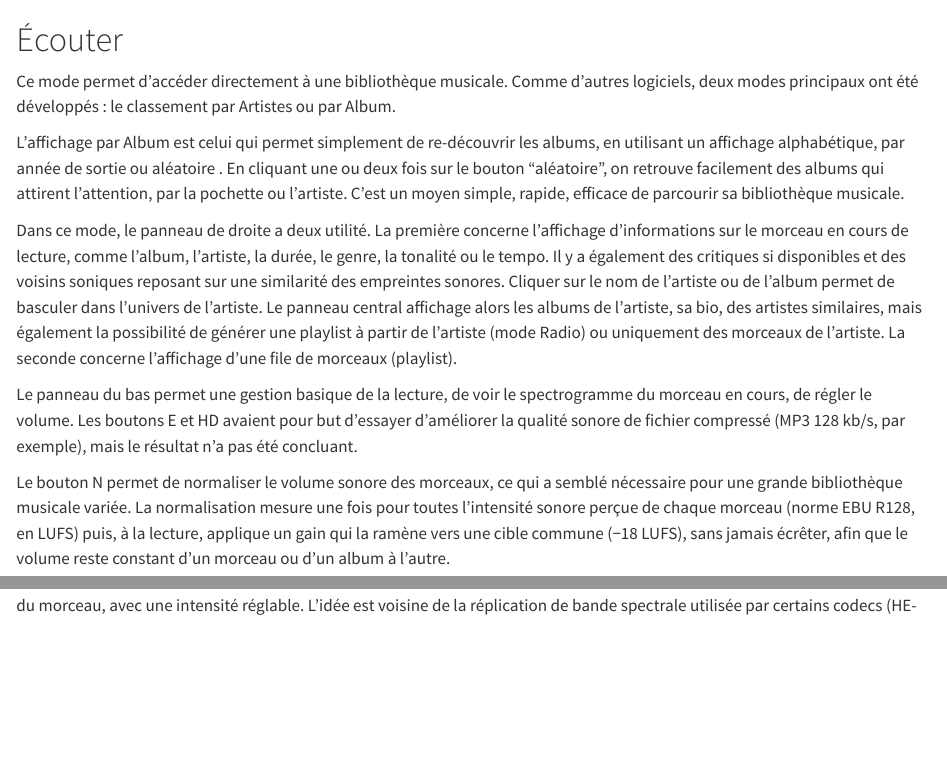
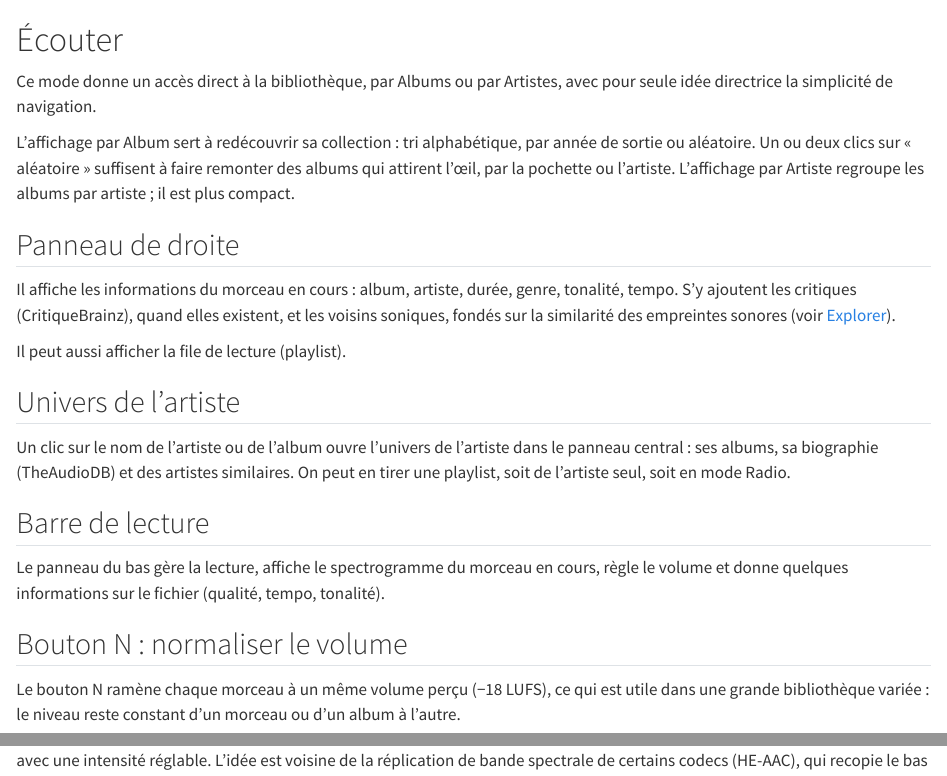
Before and after one commit to rousseau/rusty-music, a Quarto document (livre/ecouter.qmd): the page in a window 1100 px wide, from its top, and a second part further down, joined at a grey line. Rendered offline with R 4.5, knitr and Pandoc in place of Quarto, with nearby package versions.

Commit message:
Update ecouter.qmd

```diff
--- a/livre/ecouter.qmd
+++ b/livre/ecouter.qmd
@@ -1,13 +1,25 @@
 # Écouter
 
-Ce mode permet d'accéder directement à une bibliothèque musicale. Comme d'autres logiciels, deux modes principaux ont été développés : le classement par Artistes ou par Album.
+Ce mode donne un accès direct à la bibliothèque, par Albums ou par Artistes, avec pour seule idée directrice la simplicité de navigation.
 
-L'affichage par Album est celui qui permet simplement de re-découvrir les albums, en utilisant un affichage alphabétique, par année de sortie ou aléatoire . En cliquant une ou deux fois sur le bouton "aléatoire", on retrouve facilement des albums qui attirent l'attention, par la pochette ou l'artiste. C'est un moyen simple, rapide, efficace de parcourir sa bibliothèque musicale.
+L'affichage par Album sert à redécouvrir sa collection : tri alphabétique, par année de sortie ou aléatoire. Un ou deux clics sur « aléatoire » suffisent à faire remonter des albums qui attirent l'œil, par la pochette ou l'artiste. L'affichage par Artiste regroupe les albums par artiste ; il est plus compact.
 
-Dans ce mode, le panneau de droite a deux utilité. La première concerne l'affichage d'informations sur le morceau en cours de lecture, comme l'album, l'artiste, la durée, le genre, la tonalité ou le tempo. Il y a également des critiques si disponibles et des voisins soniques reposant sur une similarité des empreintes sonores. Cliquer sur le nom de l'artiste ou de l'album permet de basculer dans l'univers de l'artiste. Le panneau central affichage alors les albums de l'artiste, sa bio, des artistes similaires, mais également la possibilité de générer une playlist à partir de l'artiste (mode Radio) ou uniquement des morceaux de l'artiste. La seconde concerne l'affichage d'une file de morceaux (playlist).
+## Panneau de droite
 
-Le panneau du bas permet une gestion basique de la lecture, de voir le spectrogramme du morceau en cours, de régler le volume. Les boutons E et HD avaient pour but d'essayer d'améliorer la qualité sonore de fichier compressé (MP3 128 kb/s, par exemple), mais le résultat n'a pas été concluant.
+Il affiche les informations du morceau en cours : album, artiste, durée, genre, tonalité, tempo. S'y ajoutent les critiques (CritiqueBrainz), quand elles existent, et les voisins soniques, fondés sur la similarité des empreintes sonores (voir [Explorer](explorer.qmd)).
 
-Le bouton N permet de normaliser le volume sonore des morceaux, ce qui a semblé nécessaire pour une grande bibliothèque musicale variée. La normalisation mesure une fois pour toutes l'intensité sonore perçue de chaque morceau (norme EBU R128, en LUFS) puis, à la lecture, applique un gain qui la ramène vers une cible commune (−18 LUFS), sans jamais écrêter, afin que le volume reste constant d'un morceau ou d'un album à l'autre.
+Il peut aussi afficher la file de lecture (playlist).
+
+## Univers de l'artiste
+
+Un clic sur le nom de l'artiste ou de l'album ouvre l'univers de l'artiste dans le panneau central : ses albums, sa biographie (TheAudioDB) et des artistes similaires. On peut en tirer une playlist, soit de l'artiste seul, soit en mode Radio.
+
+## Barre de lecture
+
+Le panneau du bas gère la lecture, affiche le spectrogramme du morceau en cours, règle le volume et donne quelques informations sur le fichier (qualité, tempo, tonalité).
+
+## Bouton N : normaliser le volume
+
+Le bouton N ramène chaque morceau à un même volume perçu (−18 LUFS), ce qui est utile dans une grande bibliothèque variée : le niveau reste constant d'un morceau ou d'un album à l'autre.
 
 ::: {.column-margin}
```
Also changed, not shown: livre/ecouter.qmd (16 more changed lines).
